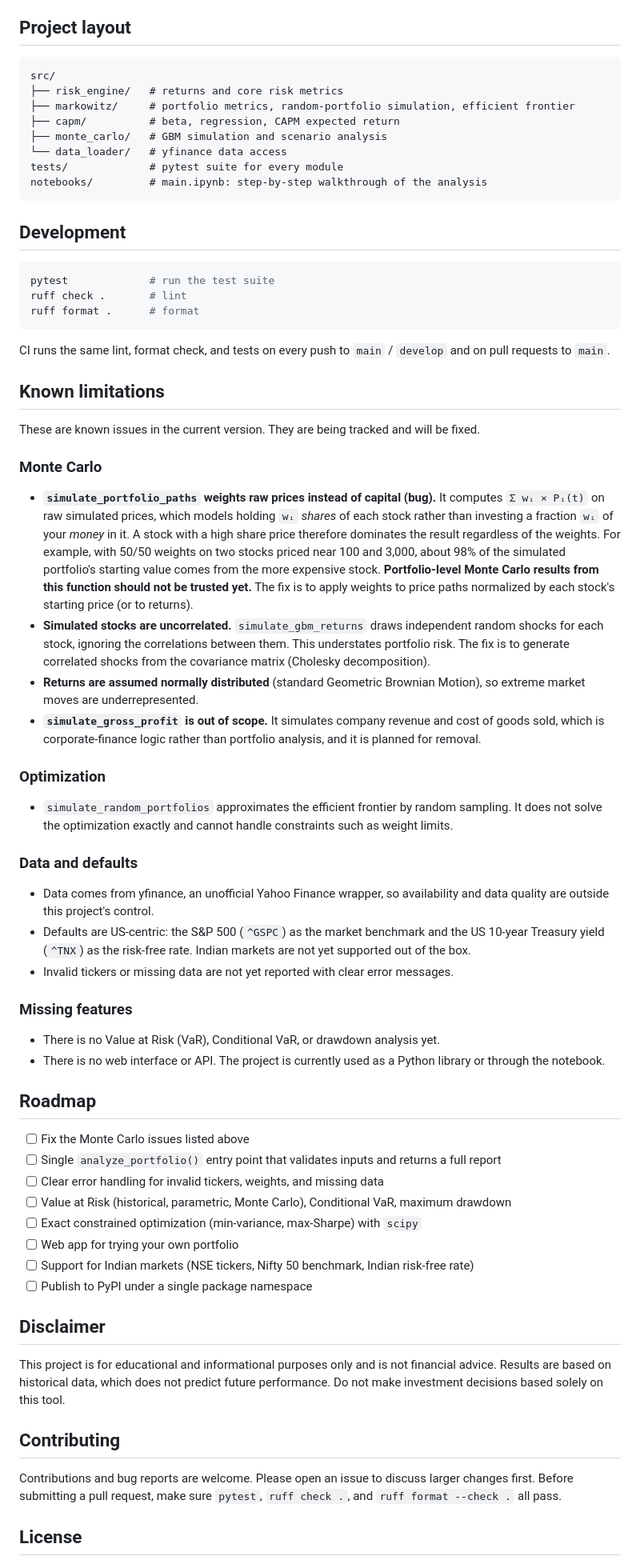
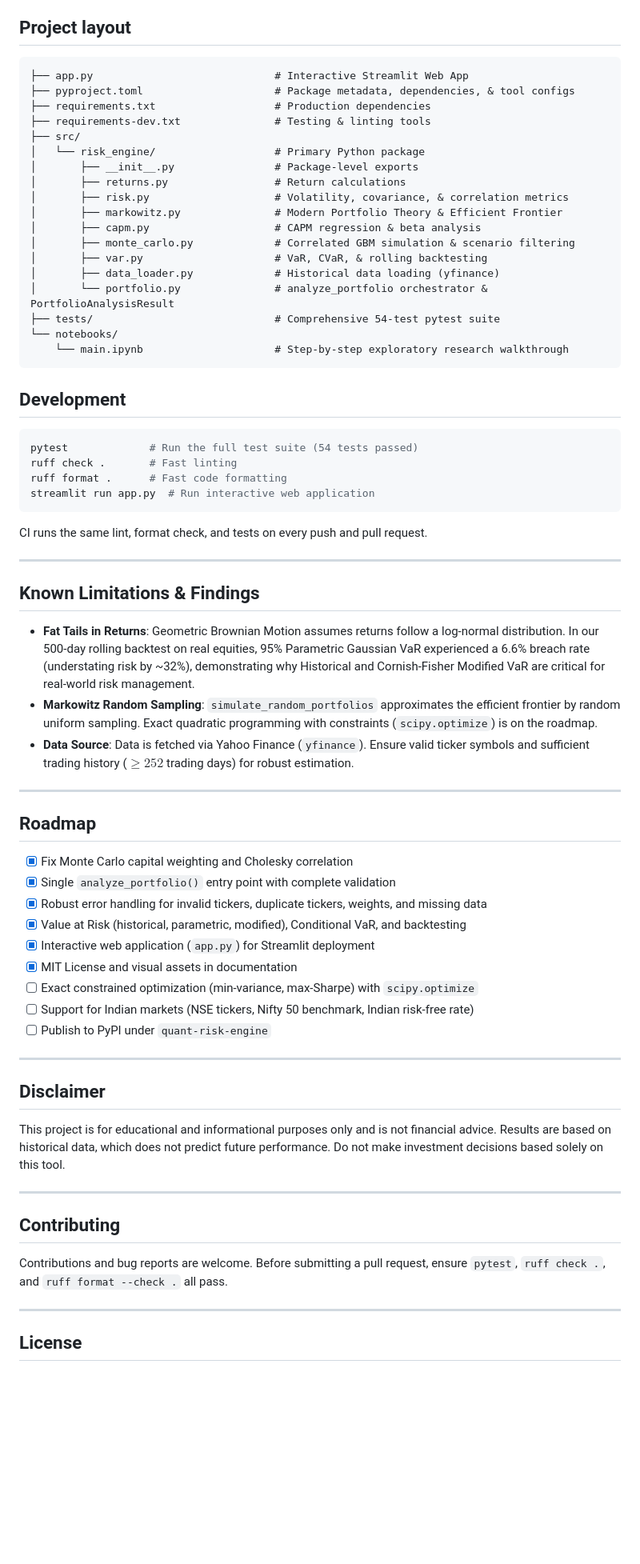
Before and after one commit to Priyansh956/Risk-engine-, a Markdown page: README.md, the part around one of its changes. Shown at 80% size. Drawn GitHub-style; blank space fills up the shorter version.

````diff
--- a/README.md
+++ b/README.md
@@ -116,70 +137,72 @@ print(summarize_terminal_prices(paths, asset_names=tickers))
 ## Project layout
 
 ```
-src/
-├── risk_engine/   # returns and core risk metrics
-├── markowitz/     # portfolio metrics, random-portfolio simulation, efficient frontier
-├── capm/          # beta, regression, CAPM expected return
-├── monte_carlo/   # GBM simulation and scenario analysis
-└── data_loader/   # yfinance data access
-tests/             # pytest suite for every module
-notebooks/         # main.ipynb: step-by-step walkthrough of the analysis
+├── app.py                             # Interactive Streamlit Web App
+├── pyproject.toml                     # Package metadata, dependencies, & tool configs
+├── requirements.txt                   # Production dependencies
+├── requirements-dev.txt               # Testing & linting tools
+├── src/
+│   └── risk_engine/                   # Primary Python package
+│       ├── __init__.py                # Package-level exports
+│       ├── returns.py                 # Return calculations
+│       ├── risk.py                    # Volatility, covariance, & correlation metrics
+│       ├── markowitz.py               # Modern Portfolio Theory & Efficient Frontier
+│       ├── capm.py                    # CAPM regression & beta analysis
+│       ├── monte_carlo.py             # Correlated GBM simulation & scenario filtering
+│       ├── var.py                     # VaR, CVaR, & rolling backtesting
+│       ├── data_loader.py             # Historical data loading (yfinance)
+│       └── portfolio.py               # analyze_portfolio orchestrator & PortfolioAnalysisResult
+├── tests/                             # Comprehensive 54-test pytest suite
+└── notebooks/
+    └── main.ipynb                     # Step-by-step exploratory research walkthrough
 ```
 
 ## Development
 
-```sh
-pytest             # run the test suite
-ruff check .       # lint
-ruff format .      # format
+```bash
+pytest             # Run the full test suite (54 tests passed)
+ruff check .       # Fast linting
+ruff format .      # Fast code formatting
+streamlit run app.py  # Run interactive web application
 ```
 
-CI runs the same lint, format check, and tests on every push to `main` / `develop` and on pull requests to `main`.
+CI runs the same lint, format check, and tests on every push and pull request.
 
-## Known limitations
+---
 
-These are known issues in the current version. They are being tracked and will be fixed.
+## Known Limitations & Findings
 
-### Monte Carlo
+- **Fat Tails in Returns**: Geometric Brownian Motion assumes returns follow a log-normal distribution. In our 500-day rolling backtest on real equities, 95% Parametric Gaussian VaR experienced a 6.6% breach rate (understating risk by ~32%), demonstrating why Historical and Cornish-Fisher Modified VaR are critical for real-world risk management.
+- **Markowitz Random Sampling**: `simulate_random_portfolios` approximates the efficient frontier by random uniform sampling. Exact quadratic programming with constraints (`scipy.optimize`) is on the roadmap.
+- **Data Source**: Data is fetched via Yahoo Finance (`yfinance`). Ensure valid ticker symbols and sufficient trading history ($\ge 252$ trading days) for robust estimation.
 
-- **`simulate_portfolio_paths` weights raw prices instead of capital (bug).** It computes `Σ wᵢ × Pᵢ(t)` on raw simulated prices, which models holding `wᵢ` *shares* of each stock rather than investing a fraction `wᵢ` of your *money* in it. A stock with a high share price therefore dominates the result regardless of the weights. For example, with 50/50 weights on two stocks priced near 100 and 3,000, about 98% of the simulated portfolio's starting value comes from the more expensive stock. **Portfolio-level Monte Carlo results from this function should not be trusted yet.** The fix is to apply weights to price paths normalized by each stock's starting price (or to returns).
-- **Simulated stocks are uncorrelated.** `simulate_gbm_returns` draws independent random shocks for each stock, ignoring the correlations between them. This understates portfolio risk. The fix is to generate correlated shocks from the covariance matrix (Cholesky decomposition).
-- **Returns are assumed normally distributed** (standard Geometric Brownian Motion), so extreme market moves are underrepresented.
-- **`simulate_gross_profit` is out of scope.** It simulates company revenue and cost of goods sold, which is corporate-finance logic rather than portfolio analysis, and it is planned for removal.
-
-### Optimization
-
-- `simulate_random_portfolios` approximates the efficient frontier by random sampling. It does not solve the optimization exactly and cannot handle constraints such as weight limits.
-
-### Data and defaults
-
-- Data comes from yfinance, an unofficial Yahoo Finance wrapper, so availability and data quality are outside this project's control.
-- Defaults are US-centric: the S&P 500 (`^GSPC`) as the market benchmark and the US 10-year Treasury yield (`^TNX`) as the risk-free rate. Indian markets are not yet supported out of the box.
-- Invalid tickers or missing data are not yet reported with clear error messages.
-
-### Missing features
-
-- There is no Value at Risk (VaR), Conditional VaR, or drawdown analysis yet.
-- There is no web interface or API. The project is currently used as a Python library or through the notebook.
+---
 
 ## Roadmap
 
-- [ ] Fix the Monte Carlo issues listed above
-- [ ] Single `analyze_portfolio()` entry point that validates inputs and returns a full report
-- [ ] Clear error handling for invalid tickers, weights, and missing data
-- [ ] Value at Risk (historical, parametric, Monte Carlo), Conditional VaR, maximum drawdown
-- [ ] Exact constrained optimization (min-variance, max-Sharpe) with `scipy`
-- [ ] Web app for trying your own portfolio
+- [x] Fix Monte Carlo capital weighting and Cholesky correlation
+- [x] Single `analyze_portfolio()` entry point with complete validation
+- [x] Robust error handling for invalid tickers, duplicate tickers, weights, and missing data
+- [x] Value at Risk (historical, parametric, modified), Conditional VaR, and backtesting
+- [x] Interactive web application (`app.py`) for Streamlit deployment
+- [x] MIT License and visual assets in documentation
+- [ ] Exact constrained optimization (min-variance, max-Sharpe) with `scipy.optimize`
 - [ ] Support for Indian markets (NSE tickers, Nifty 50 benchmark, Indian risk-free rate)
-- [ ] Publish to PyPI under a single package namespace
+- [ ] Publish to PyPI under `quant-risk-engine`
+
+---
 
 ## Disclaimer
 
 This project is for educational and informational purposes only and is not financial advice. Results are based on historical data, which does not predict future performance. Do not make investment decisions based solely on this tool.
 
+---
+
 ## Contributing
 
-Contributions and bug reports are welcome. Please open an issue to discuss larger changes first. Before submitting a pull request, make sure `pytest`, `ruff check .`, and `ruff format --check .` all pass.
+Contributions and bug reports are welcome. Before submitting a pull request, ensure `pytest`, `ruff check .`, and `ruff format --check .` all pass.
+
+---
 
 ## License
 
````
Also changed, not shown: other parts of README.md (+102 -81 lines), assets/efficient_frontier.png (added), assets/monte_carlo_fan_chart.png (added), 1 other file.
